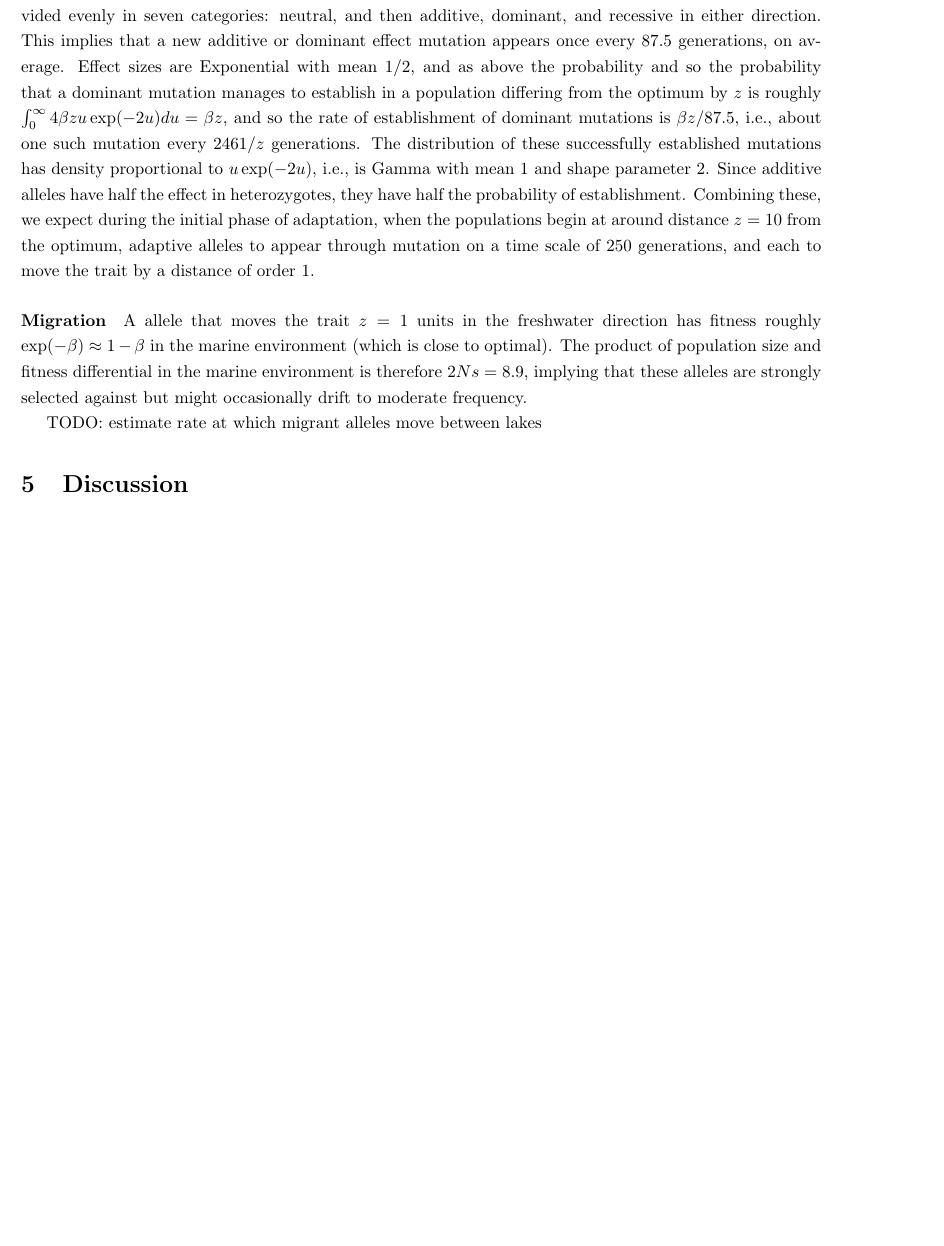
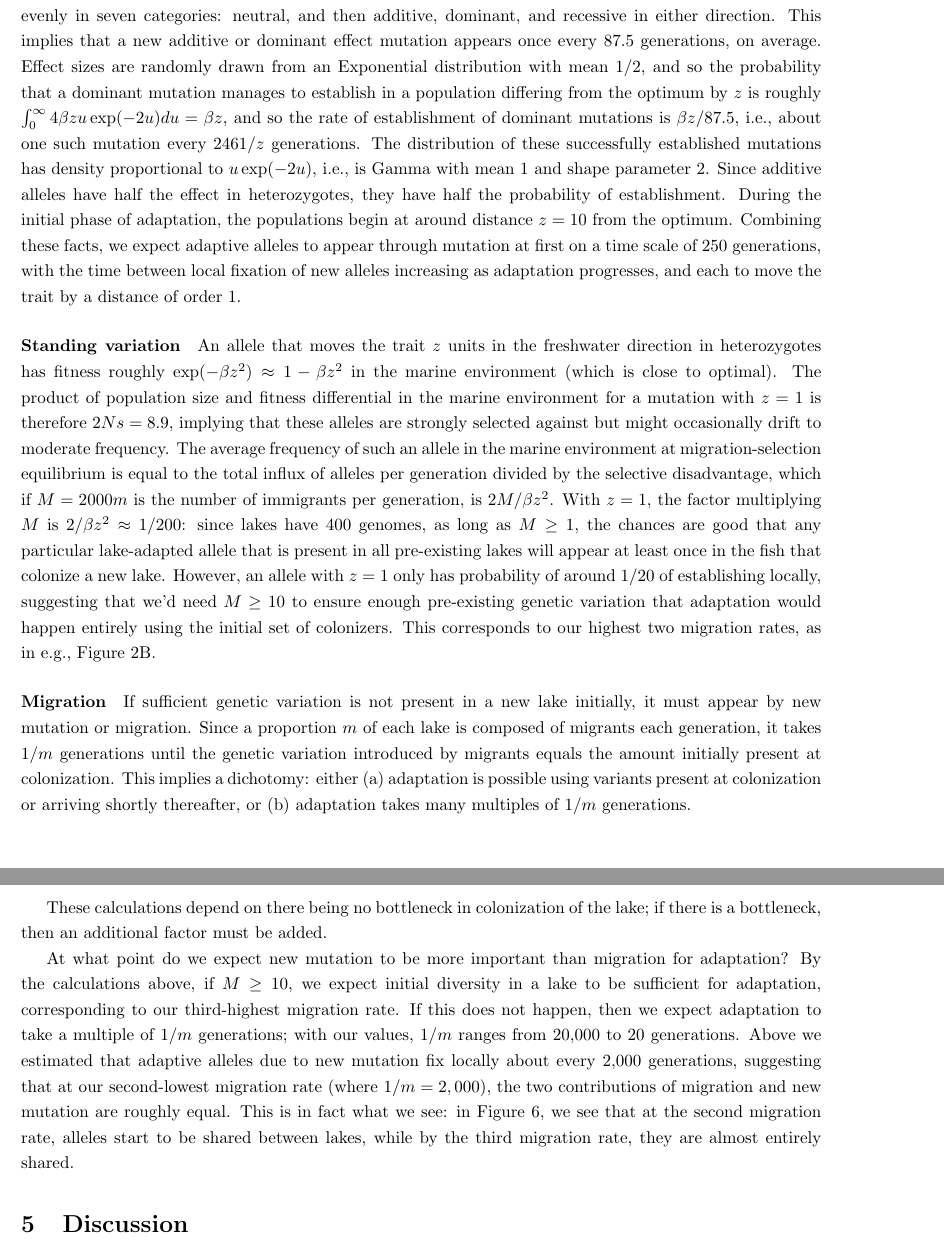
Before and after one commit to jgallowa07/SticklebackPaper, a LaTeX document (Stickleback_Paper.tex): part of page 14 of 19 before the commit and two parts of pages 14 and 15 of 20 after it, the two joined at a grey line, cut so that both start at the same text, the shorter picture padded with empty space. Compiled offline with pdfLaTeX.

Commit message:
more theory

```diff
--- a/Stickleback_Paper.tex
+++ b/Stickleback_Paper.tex
@@ -669,7 +669,7 @@ which are divided evenly in seven categories: neutral, and then additive, domina
 in either direction.
 This implies that a new additive or dominant effect mutation appears once every 87.5 generations,
 on average.
-Effect sizes are Exponential with mean $1/2$, and as above the probability
+Effect sizes are randomly drawn from an Exponential distribution with mean $1/2$,
 and so the probability that a dominant mutation manages to establish in a population differing from
 the optimum by $z$ is roughly
 $\int_0^\infty 4 \beta z u \exp(-2u) du = \beta z$,
@@ -679,21 +679,61 @@ The distribution of these successfully established mutations
 has density proportional to $u \exp(-2u)$, i.e., is Gamma with mean 1 and shape parameter 2.
 Since additive alleles have half the effect in heterozygotes,
 they have half the probability of establishment.
-Combining these, we expect during the initial phase of adaptation,
-when the populations begin at around distance $z=10$ from the optimum,
-adaptive alleles to appear through mutation on a time scale of 250 generations,
+During the initial phase of adaptation,
+the populations begin at around distance $z=10$ from the optimum.
+Combining these facts, we expect
+adaptive alleles to appear through mutation at first on a time scale of 250 generations,
+with the time between local fixation of new alleles increasing as adaptation progresses,
 and each to move the trait by a distance of order 1.
 
-\paragraph{Migration}
-A allele that moves the trait $z=1$ units in the freshwater direction
-has fitness roughly $\exp(-\beta) \approx 1 - \beta$ in the marine environment
+\paragraph{Standing variation}
+An allele that moves the trait $z$ units in the freshwater direction in heterozygotes
+has fitness roughly $\exp(-\beta z^2) \approx 1 - \beta z^2$ in the marine environment
 (which is close to optimal).
 The product of population size and fitness differential in the marine environment
+for a mutation with $z=1$
 is therefore $2Ns = 8.9$, implying that these alleles are strongly selected against
 but might occasionally drift to moderate frequency.
+The average frequency of such an allele in the marine environment at migration-selection equilibrium
+is equal to the total influx of alleles per generation divided by the selective disadvantage,
+which if $M = 2000 m$ is the number of immigrants per generation,
+is $2 M / \beta z^2$.
+With $z=1$, the factor multiplying $M$ is $2/\beta z^2 \approx 1/200$:
+since lakes have 400 genomes,
+as long as $M \ge 1$, the chances are good that any particular lake-adapted allele
+that is present in all pre-existing lakes
+will appear at least once in the fish that colonize a new lake.
+However, an allele with $z=1$ only has probability of around 1/20 of establishing locally,
+suggesting that we'd need $M \ge 10$ to ensure enough pre-existing genetic variation
+that adaptation would happen entirely using the initial set of colonizers.
+This corresponds to our highest two migration rates,
+as in e.g., Figure \ref{fig:phenotype_ts2}B.
 
-TODO: estimate rate at which migrant alleles move between lakes
+\paragraph{Migration}
+If sufficient genetic variation is not present in a new lake initially,
+it must appear by new mutation or migration.
+Since a proportion $m$ of each lake is composed of migrants each generation,
+it takes $1/m$ generations until the genetic variation introduced by migrants
+equals the amount initially present at colonization.
+This implies a dichotomy: either
+(a) adaptation is possible using variants present at colonization
+or arriving shortly thereafter, or
+(b) adaptation takes many multiples of $1/m$ generations.
 
+These calculations depend on there being no bottleneck in colonization of the lake;
+if there is a bottleneck, then an additional factor must be added.
+
+At what point do we expect new mutation to be more important than migration for adaptation?
+By the calculations above, if $M \ge 10$, we expect initial diversity in a lake to be sufficient
+for adaptation, corresponding to our third-highest migration rate.
+If this does not happen, then we expect adaptation to take a multiple of $1/m$ generations;
+with our values, $1/m$ ranges from 20,000 to 20 generations.
+Above we estimated that adaptive alleles due to new mutation fix locally about every 2,000 generations,
+suggesting that at our second-lowest migration rate (where $1/m = 2,000$),
+the two contributions of migration and new mutation are roughly equal.
+This is in fact what we see: in Figure \ref{fig:MPFAI},
+we see that at the second migration rate, alleles start to be shared between lakes,
+while by the third migration rate, they are almost entirely shared.
 
 
 %%%%%%%%%%%%%%%%%%%%
```
Also changed, not shown: 1 other file.
